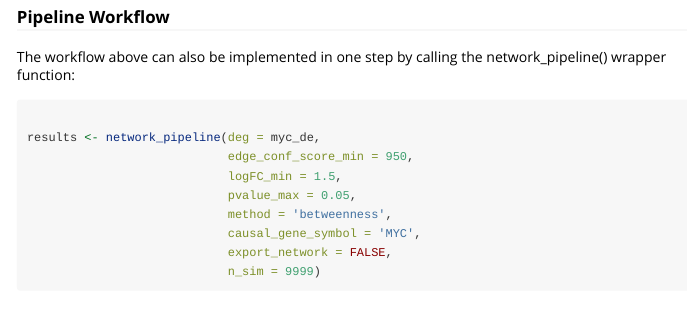
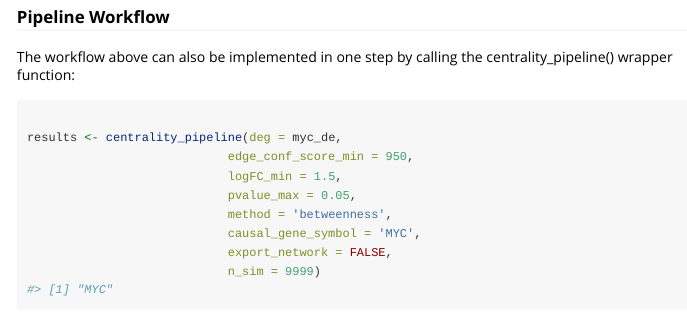
Before and after one commit to taylorpourtaheri/nr, an R Markdown document (vignettes/noderank_vignette.Rmd): the page in a window 1100 px wide, from 4630 px down. Rendered offline with R 4.5, knitr and Pandoc, with nearby package versions; some code elsewhere in the file could not run offline; long lines of code are wrapped.

Commit message:
changed network_pipeline() wrapper name to centrality_pipeline() for clarity

````diff
--- a/vignettes/noderank_vignette.Rmd
+++ b/vignettes/noderank_vignette.Rmd
@@ -157,11 +157,11 @@ knitr::kable(d)
 
 ### Pipeline Workflow
 
-The workflow above can also be implemented in one step by calling the network_pipeline() wrapper function:
+The workflow above can also be implemented in one step by calling the centrality_pipeline() wrapper function:
 
 ```{r, out.width='100%'}
 
-results <- network_pipeline(deg = myc_de,
+results <- centrality_pipeline(deg = myc_de,
                             edge_conf_score_min = 950,
                             logFC_min = 1.5,
                             pvalue_max = 0.05,
````
Also changed, not shown: 2 other files.
